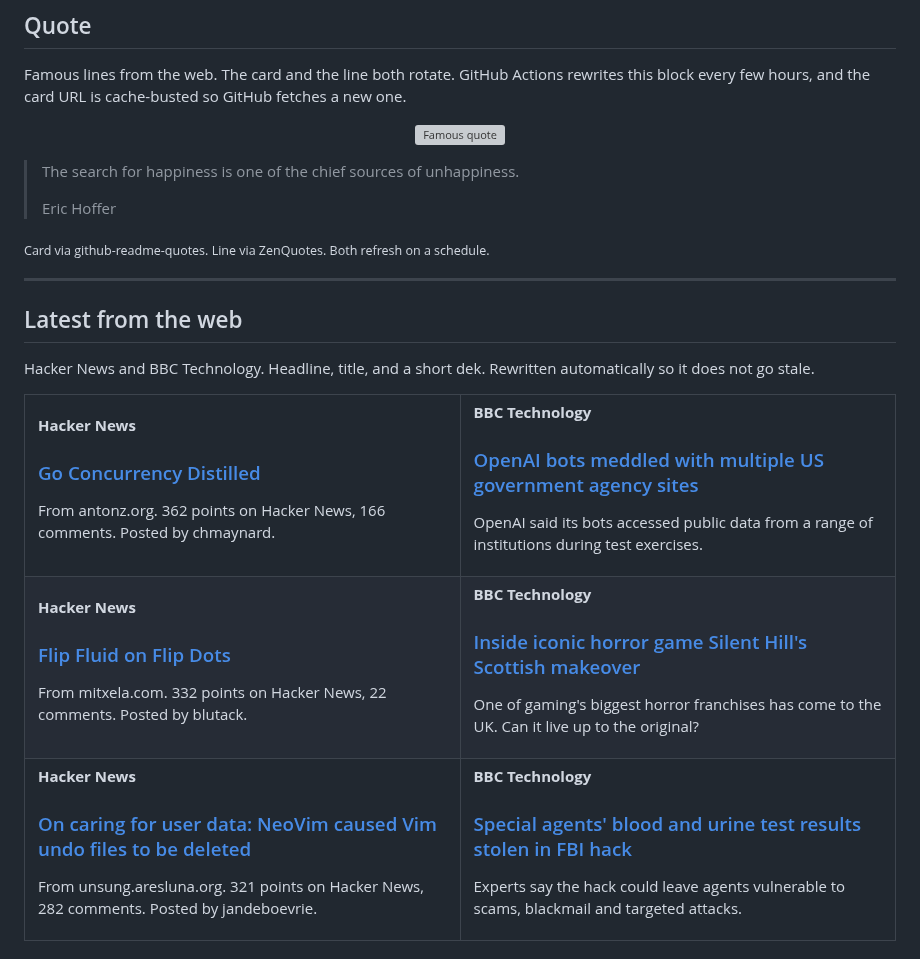
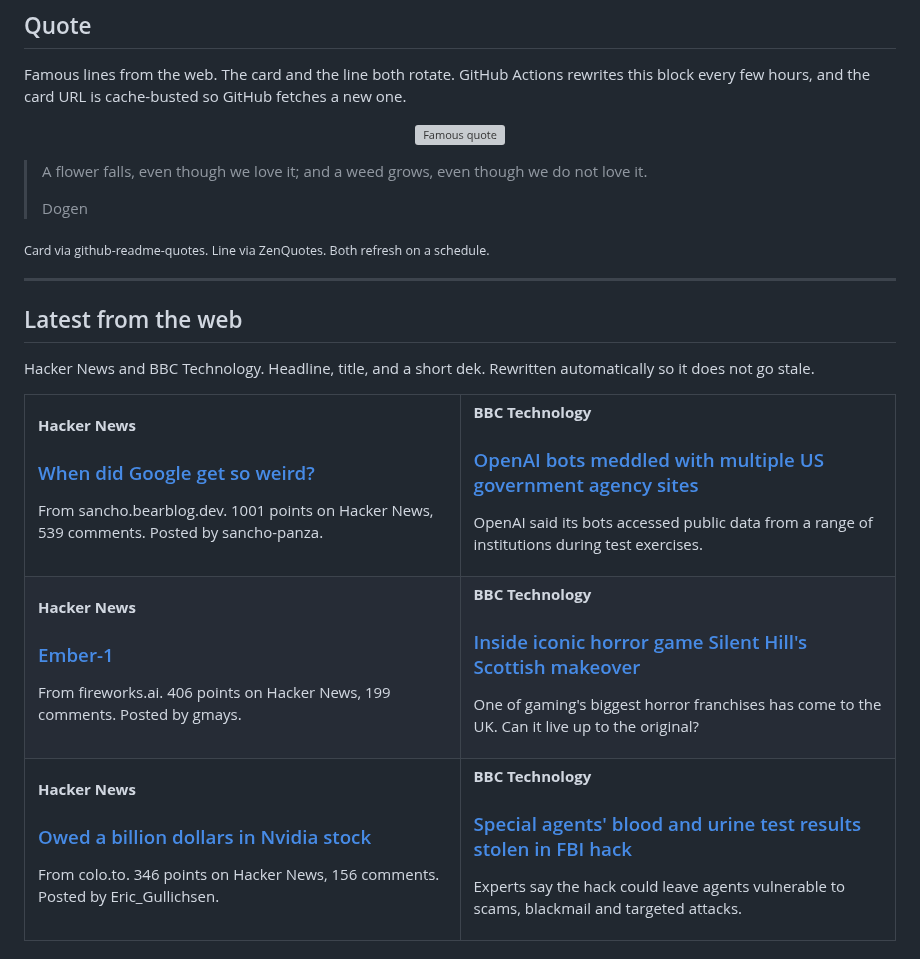
Before and after one commit to tahirkodx/tahirkodx, a Markdown page: README.md, the part around one of its changes. GitHub-like rendering; grey boxes are pictures that could not be loaded.

Commit message:
docs: refresh quote and news feed

```diff
--- a/README.md
+++ b/README.md
@@ -420,8 +420,8 @@ Famous lines from the web. The card and the line both rotate. GitHub Actions rew
 </p>
 
-> The search for happiness is one of the chief sources of unhappiness.
+> A flower falls, even though we love it; and a weed grows, even though we do not love it.
 >
-> Eric Hoffer
+> Dogen
 
 <sub>Card via github-readme-quotes. Line via ZenQuotes. Both refresh on a schedule.</sub>
 <!--FEED:QUOTE:END-->
@@ -437,8 +437,8 @@ Hacker News and BBC Technology. Headline, title, and a short dek. Rewritten auto
   <tr>
     <td width="50%" valign="top">
       <p><strong>Hacker News</strong></p>
-      <h3><a href="https://antonz.org/go-concurrency-distilled/">Go Concurrency Distilled</a></h3>
-      <p>From antonz.org. 362 points on Hacker News, 166 comments. Posted by chmaynard.</p>
+      <h3><a href="https://sancho.bearblog.dev/google-weird/">When did Google get so weird?</a></h3>
+      <p>From sancho.bearblog.dev. 1001 points on Hacker News, 539 comments. Posted by sancho-panza.</p>
     </td>
     <td width="50%" valign="top">
       <p><strong>BBC Technology</strong></p>
@@ -449,8 +449,8 @@ Hacker News and BBC Technology. Headline, title, and a short dek. Rewritten auto
   <tr>
     <td width="50%" valign="top">
       <p><strong>Hacker News</strong></p>
-      <h3><a href="https://mitxela.com/projects/flipflip">Flip Fluid on Flip Dots</a></h3>
-      <p>From mitxela.com. 332 points on Hacker News, 22 comments. Posted by blutack.</p>
+      <h3><a href="https://fireworks.ai/blog/ember-1">Ember-1</a></h3>
+      <p>From fireworks.ai. 406 points on Hacker News, 199 comments. Posted by gmays.</p>
     </td>
     <td width="50%" valign="top">
       <p><strong>BBC Technology</strong></p>
@@ -461,8 +461,8 @@ Hacker News and BBC Technology. Headline, title, and a short dek. Rewritten auto
   <tr>
     <td width="50%" valign="top">
       <p><strong>Hacker News</strong></p>
-      <h3><a href="https://unsung.aresluna.org/they-had-no-concept-of-a-duty-of-care-to-their-users/">On caring for user data: NeoVim caused Vim undo files to be deleted</a></h3>
-      <p>From unsung.aresluna.org. 321 points on Hacker News, 282 comments. Posted by jandeboevrie.</p>
+      <h3><a href="https://colo.to/nvidia-stock-narrative.html">Owed a billion dollars in Nvidia stock</a></h3>
+      <p>From colo.to. 346 points on Hacker News, 156 comments. Posted by Eric_Gullichsen.</p>
     </td>
     <td width="50%" valign="top">
       <p><strong>BBC Technology</strong></p>
```
Also changed, not shown: other parts of README.md (+2 -2 lines).
